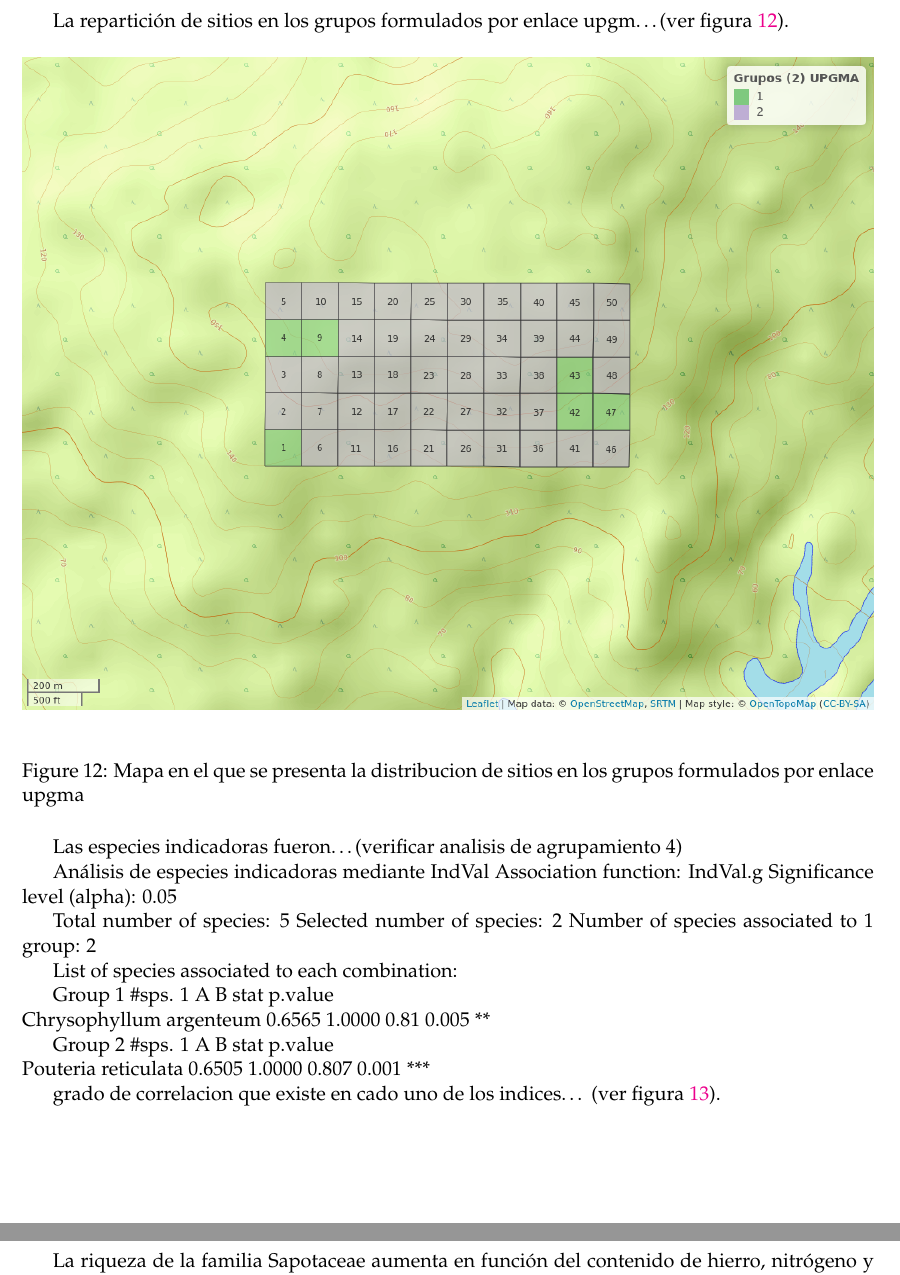
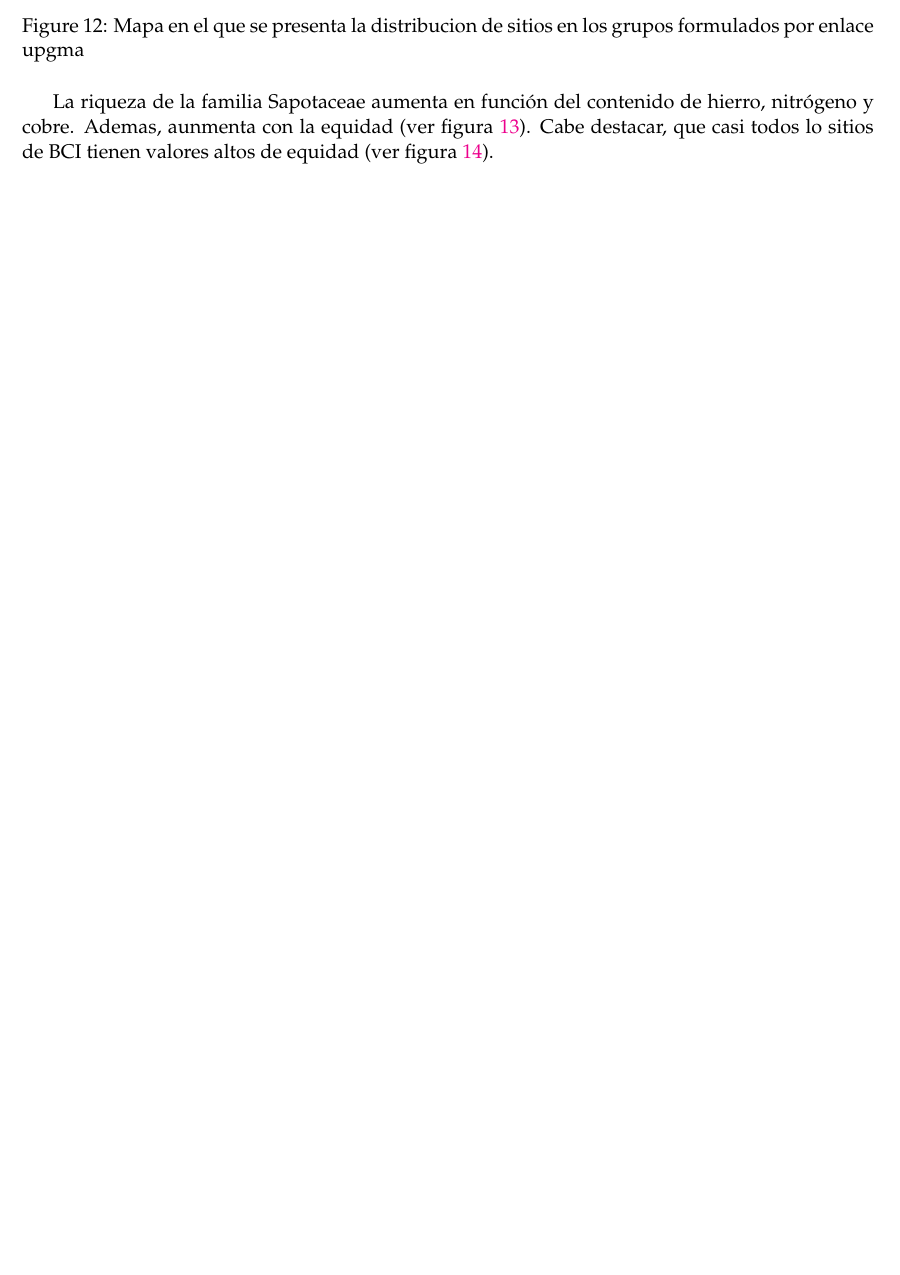
Before and after one commit to biogeografia-202102/unidad-0-asignacion-99-mi-manuscrito-merali-rosario, an R Markdown document (manuscrito.Rmd): two parts of pages 12 and 13 of 21 before the commit and part of page 13 of 20 after it, the two joined at a grey line, cut at the place of the change, the shorter picture padded with empty space. Rendered offline with R 4.5, knitr and Pandoc, then LaTeX, with nearby package versions; some code elsewhere in the file could not run offline.

Commit message:
Redaccion

```diff
--- a/manuscrito.Rmd
+++ b/manuscrito.Rmd
@@ -171,26 +170,5 @@
-La repartición de sitios en los grupos formulados por enlace upgm...(ver figura \ref{fig:mapa_upgma_k2}).
 
 ![Mapa en el que se presenta la distribucion de sitios en los grupos formulados por enlace upgma\label{fig:mapa_upgma_k2}](mapa_upgma_k2.png)
 
 
-Las especies indicadoras fueron...(verificar analisis de agrupamiento 4)
-
-Análisis de especies indicadoras mediante IndVal
- Association function: IndVal.g
- Significance level (alpha): 0.05
-
- Total number of species: 5
- Selected number of species: 2
- Number of species associated to 1 group: 2
-
- List of species associated to each combination:
-
- Group 1  #sps.  1
-                             A      B stat p.value
-Chrysophyllum argenteum 0.6565 1.0000 0.81   0.005 **
-
- Group 2  #sps.  1
-                         A      B  stat p.value
-Pouteria reticulata 0.6505 1.0000 0.807   0.001 ***
-
-grado de correlacion que existe en cado uno de los indices... (ver figura \ref{fig:correlacion_indices}).
+La riqueza de la familia Sapotaceae aumenta en función del contenido de hierro, nitrógeno y cobre. Ademas, aunmenta con la equidad (ver figura \ref{fig:correlacion_diversidad_equidad}). Cabe destacar, que casi todos lo sitios de BCI tienen valores altos de equidad (ver figura \ref{fig:grafico_niveles_equidad}).
```
Also changed, not shown: manuscrito.Rmd (16 more changed lines).
